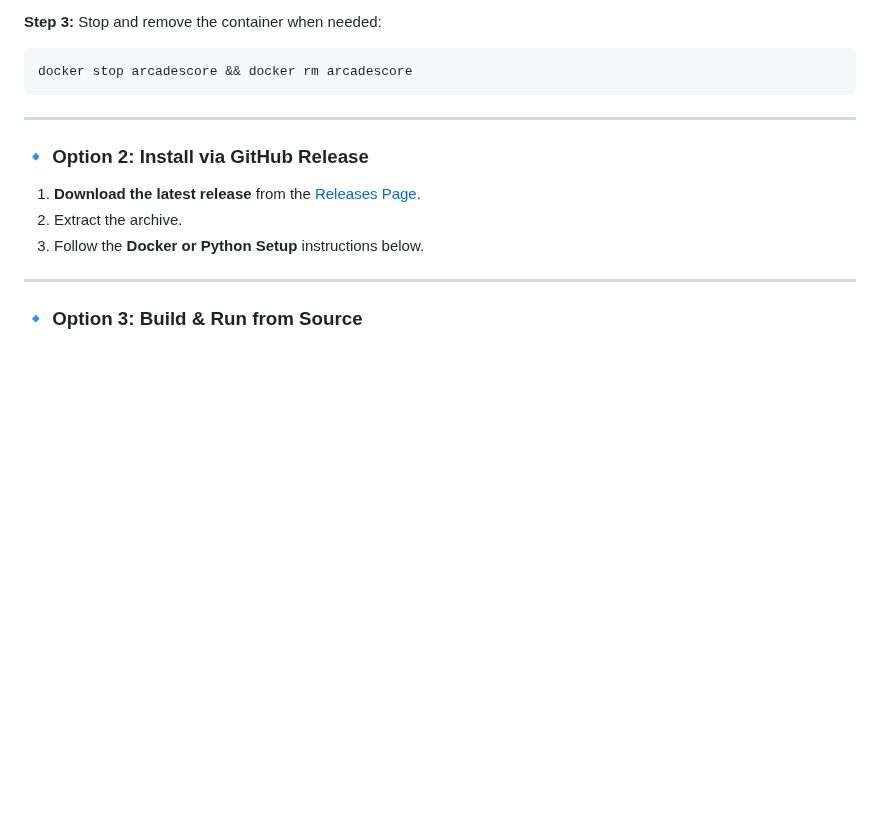
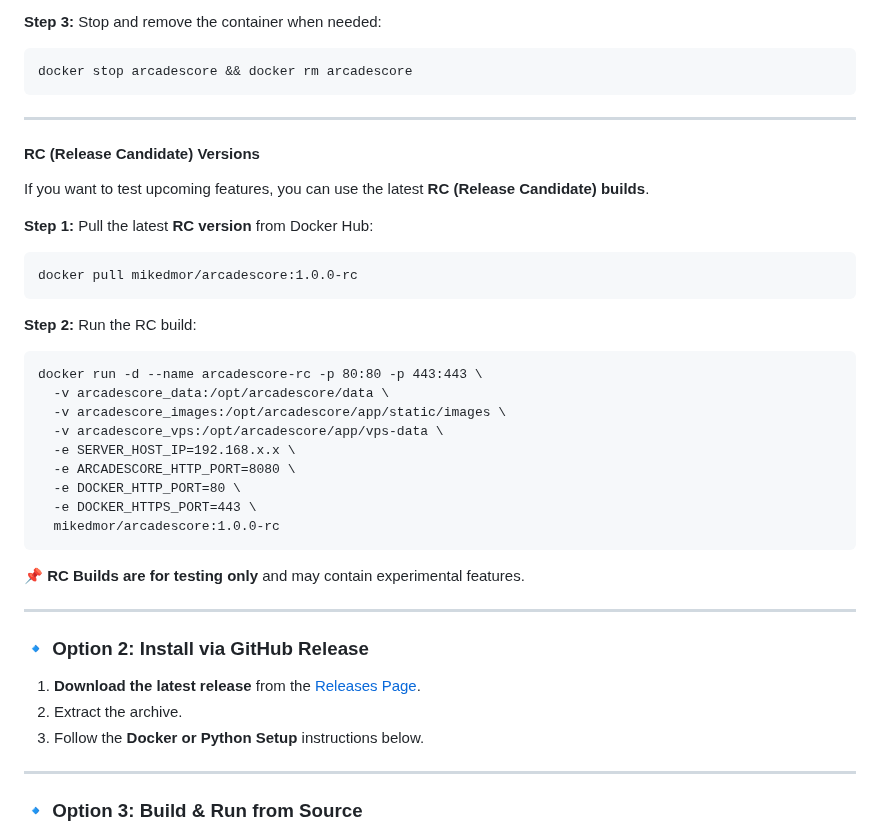
Before and after one commit to mikedmor/ArcadeScore, a Markdown page: README.md, the part around the change. Rendered like a GitHub page; blank space fills up the shorter version.

Commit message:
added information regarding RC builds

````diff
--- a/README.md
+++ b/README.md
@@ -108,6 +108,31 @@ docker run -d --name arcadescore -p 80:80 -p 443:443 \
 ```
 docker stop arcadescore && docker rm arcadescore
 ```
+
+---
+
+#### **RC (Release Candidate) Versions**
+If you want to test upcoming features, you can use the latest **RC (Release Candidate) builds**.
+
+**Step 1:** Pull the latest **RC version** from Docker Hub:
+```
+docker pull mikedmor/arcadescore:1.0.0-rc
+```
+
+**Step 2:** Run the RC build:
+```
+docker run -d --name arcadescore-rc -p 80:80 -p 443:443 \
+  -v arcadescore_data:/opt/arcadescore/data \
+  -v arcadescore_images:/opt/arcadescore/app/static/images \
+  -v arcadescore_vps:/opt/arcadescore/app/vps-data \
+  -e SERVER_HOST_IP=192.168.x.x \
+  -e ARCADESCORE_HTTP_PORT=8080 \
+  -e DOCKER_HTTP_PORT=80 \
+  -e DOCKER_HTTPS_PORT=443 \
+  mikedmor/arcadescore:1.0.0-rc
+```
+
+📌 **RC Builds are for testing only** and may contain experimental features.
 
 ---
 
````
